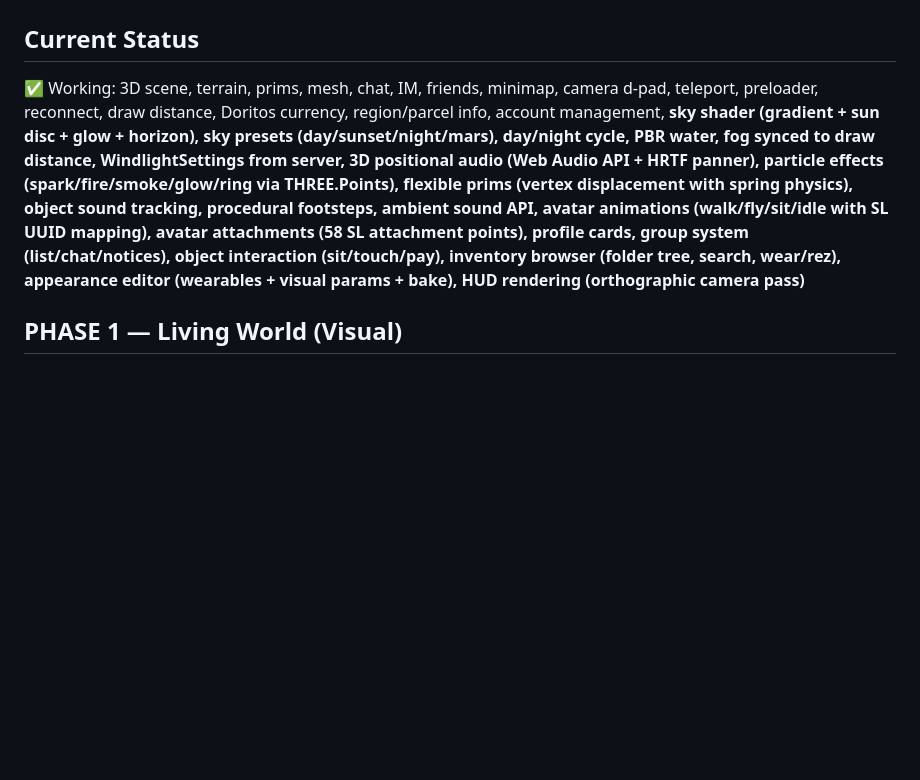
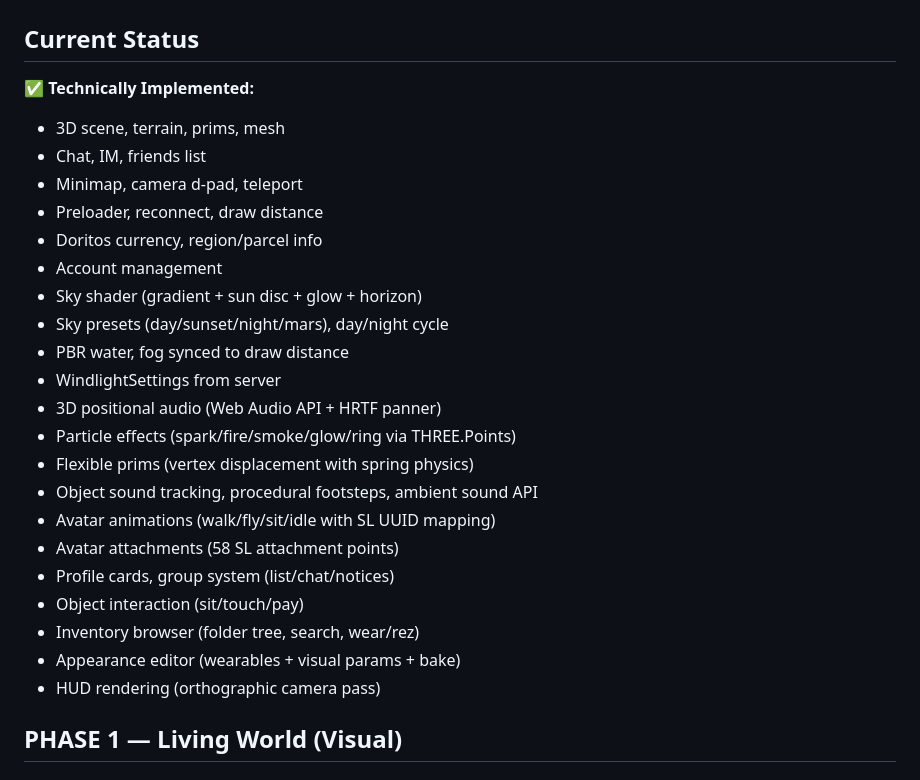
Before and after one commit to tasia-ai/igrid-viewer, a Markdown page: PLAN.md, the part around the change. GitHub-like rendering; blank space fills up the shorter version.

Commit message:
docs: change 'Working' to 'Technically Implemented' in PLAN.md, reformat status section for readability

```diff
--- a/PLAN.md
+++ b/PLAN.md
@@ -1,7 +1,28 @@
 # I-Grid Viewer — Development Plan to Full Firestorm
 
 ## Current Status
-✅ Working: 3D scene, terrain, prims, mesh, chat, IM, friends, minimap, camera d-pad, teleport, preloader, reconnect, draw distance, Doritos currency, region/parcel info, account management, **sky shader (gradient + sun disc + glow + horizon), sky presets (day/sunset/night/mars), day/night cycle, PBR water, fog synced to draw distance, WindlightSettings from server, 3D positional audio (Web Audio API + HRTF panner), particle effects (spark/fire/smoke/glow/ring via THREE.Points), flexible prims (vertex displacement with spring physics), object sound tracking, procedural footsteps, ambient sound API, avatar animations (walk/fly/sit/idle with SL UUID mapping), avatar attachments (58 SL attachment points), profile cards, group system (list/chat/notices), object interaction (sit/touch/pay), inventory browser (folder tree, search, wear/rez), appearance editor (wearables + visual params + bake), HUD rendering (orthographic camera pass)**
+✅ **Technically Implemented:**
+- 3D scene, terrain, prims, mesh
+- Chat, IM, friends list
+- Minimap, camera d-pad, teleport
+- Preloader, reconnect, draw distance
+- Doritos currency, region/parcel info
+- Account management
+- Sky shader (gradient + sun disc + glow + horizon)
+- Sky presets (day/sunset/night/mars), day/night cycle
+- PBR water, fog synced to draw distance
+- WindlightSettings from server
+- 3D positional audio (Web Audio API + HRTF panner)
+- Particle effects (spark/fire/smoke/glow/ring via THREE.Points)
+- Flexible prims (vertex displacement with spring physics)
+- Object sound tracking, procedural footsteps, ambient sound API
+- Avatar animations (walk/fly/sit/idle with SL UUID mapping)
+- Avatar attachments (58 SL attachment points)
+- Profile cards, group system (list/chat/notices)
+- Object interaction (sit/touch/pay)
+- Inventory browser (folder tree, search, wear/rez)
+- Appearance editor (wearables + visual params + bake)
+- HUD rendering (orthographic camera pass)
 
 ## PHASE 1 — Living World (Visual)
 
```
